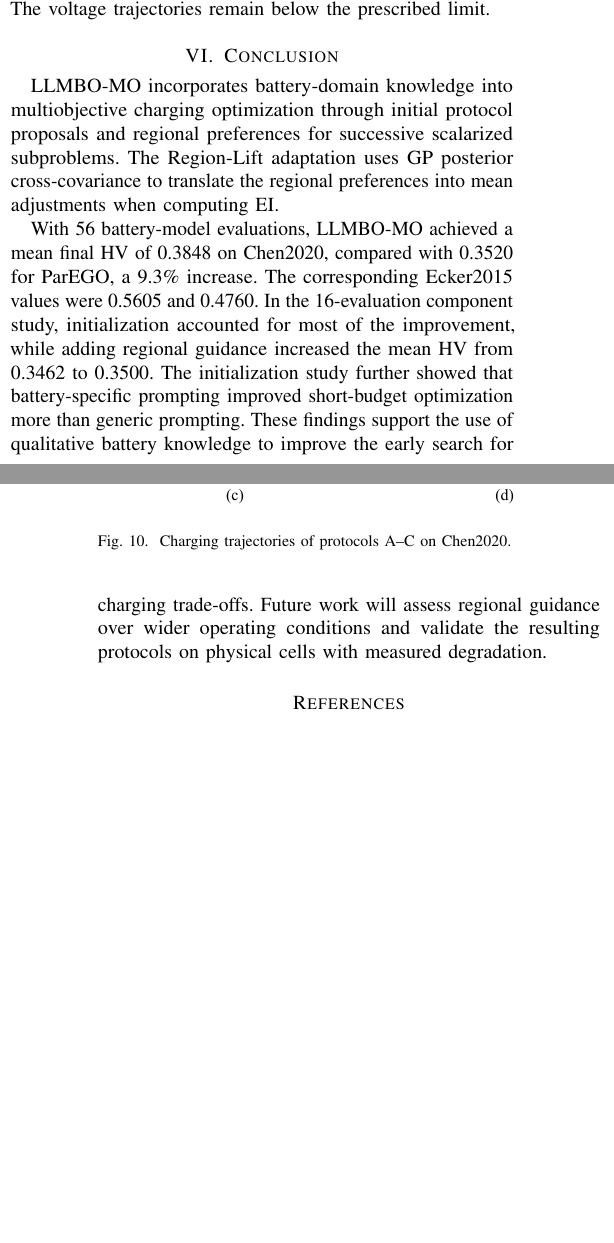
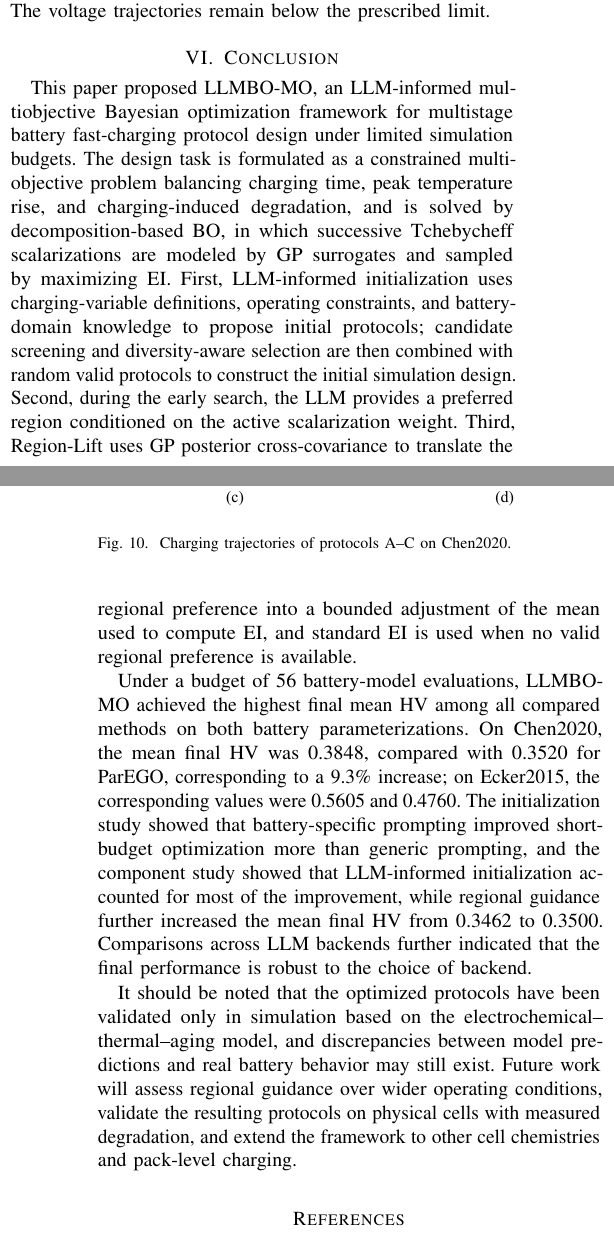
Before and after one commit to Li-XuanYi/LLMBO_Paper, a LaTeX paper (main.tex, which reads sections/conclusion.tex): two parts of the columns of pages 7 and 8 of 8 before the commit and two parts of the columns of pages 7 and 8 of 9 after it, joined at a grey line, cut so that both start at the same text, the shorter picture padded with empty space. Compiled offline with pdfLaTeX; a missing font is replaced by an installed copy or a similar font; a LaTeX package or settings file that is missing is left out.

Commit message:
modify: 参考老师的建议和EIMO等论文，修改conclusion部分的表述

```diff
--- a/sections/conclusion.tex
+++ b/sections/conclusion.tex
@@ -1,21 +1,39 @@
 \section{Conclusion}
 \label{sec:conclusion}
 
-LLMBO-MO incorporates battery-domain knowledge into multiobjective charging
-optimization through initial protocol proposals and regional preferences for
-successive scalarized subproblems. The Region-Lift adaptation uses GP
-posterior cross-covariance to translate the regional preferences into mean
-adjustments when computing EI.
+This paper proposed LLMBO-MO, an LLM-informed multiobjective Bayesian
+optimization framework for multistage battery fast-charging protocol design
+under limited simulation budgets. The design task is formulated as a
+constrained multiobjective problem balancing charging time, peak temperature
+rise, and charging-induced degradation, and is solved by decomposition-based
+BO, in which successive Tchebycheff scalarizations are modeled by GP
+surrogates and sampled by maximizing EI. First, LLM-informed initialization
+uses charging-variable definitions, operating constraints, and battery-domain
+knowledge to propose initial protocols; candidate screening and
+diversity-aware selection are then combined with random valid protocols to
+construct the initial simulation design. Second, during the early search, the
+LLM provides a preferred region conditioned on the active scalarization
+weight. Third, Region-Lift uses GP posterior cross-covariance to translate
+the regional preference into a bounded adjustment of the mean used to compute
+EI, and standard EI is used when no valid regional preference is available.
 
-With 56 battery-model evaluations, LLMBO-MO achieved a mean final HV of
-\ChenLLMBOMean\ on Chen2020, compared with \ChenParEGOMean\ for ParEGO,
-a \ChenFinalGain\ increase. The corresponding Ecker2015 values were
-\EckerLLMBOMean\ and \EckerParEGOMean. In the 16-evaluation component study,
-initialization accounted for most of the improvement, while adding regional
-guidance increased the mean HV from \AblationWarmMean\ to \AblationFullMean.
-The initialization study further showed that battery-specific prompting
-improved short-budget optimization more than generic prompting. These findings
-support the use of qualitative battery knowledge to improve the early search
-for charging trade-offs. Future work will assess regional guidance over wider
-operating conditions and validate the resulting protocols on physical cells
-with measured degradation.
+Under a budget of 56 battery-model evaluations, LLMBO-MO achieved the highest
+final mean HV among all compared methods on both battery parameterizations.
+On Chen2020, the mean final HV was \ChenLLMBOMean, compared with
+\ChenParEGOMean\ for ParEGO, corresponding to a \ChenFinalGain\ increase; on
+Ecker2015, the corresponding values were \EckerLLMBOMean\ and
+\EckerParEGOMean. The initialization study showed that battery-specific
+prompting improved short-budget optimization more than generic prompting,
+and the component study showed that LLM-informed initialization accounted for
+most of the improvement, while regional guidance further increased the mean
+final HV from \AblationWarmMean\ to \AblationFullMean. Comparisons across LLM
+backends further indicated that the final performance is robust to the
+choice of backend.
+
+It should be noted that the optimized protocols have been validated only in
+simulation based on the electrochemical--thermal--aging model, and
+discrepancies between model predictions and real battery behavior may still
+exist. Future work will assess regional guidance over wider operating
+conditions, validate the resulting protocols on physical cells with measured
+degradation, and extend the framework to other cell chemistries and
+pack-level charging.
```
